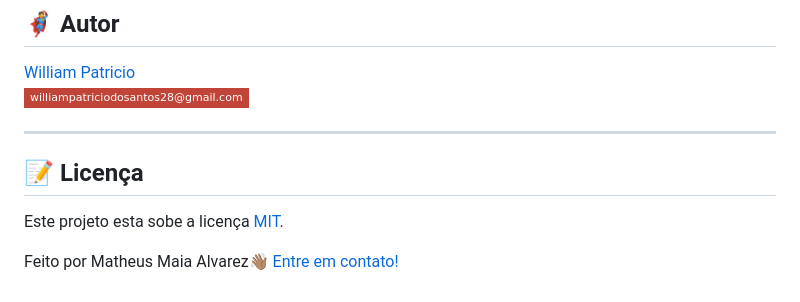
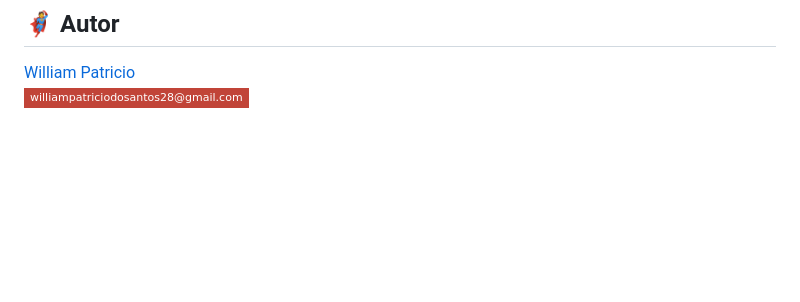
Before and after one commit to williampss/nextcent-landing-page, a Markdown page: README.md, the part around the change. Drawn GitHub-style; badges without logos; blank space fills up the shorter version.

Commit message:
Delete license section from README
Removed license section from README.

```diff
--- a/README.md
+++ b/README.md
@@ -110,14 +110,3 @@ William Patricio</a>
  <br />
 
 [![Gmail Badge](https://img.shields.io/badge/-williampatriciodosantos28@gmail.com-c14438?style=flat-square&logo=Gmail&logoColor=white&link=mailto:williampatriciodosantos28@gmail.com)](williampatriciodosantos28@gmail.com)
-
----
-
-<!-- ---------------------------------------------------------------------- -->
-
-<!-- MODELO DE LICENÇA -->
-## 📝 Licença
-
-Este projeto esta sobe a licença [MIT](./LICENSE).
-
-Feito por Matheus Maia Alvarez👋🏽 [Entre em contato!](https://www.linkedin.com/in/william-patricio-dos-santos-170749250)
```
